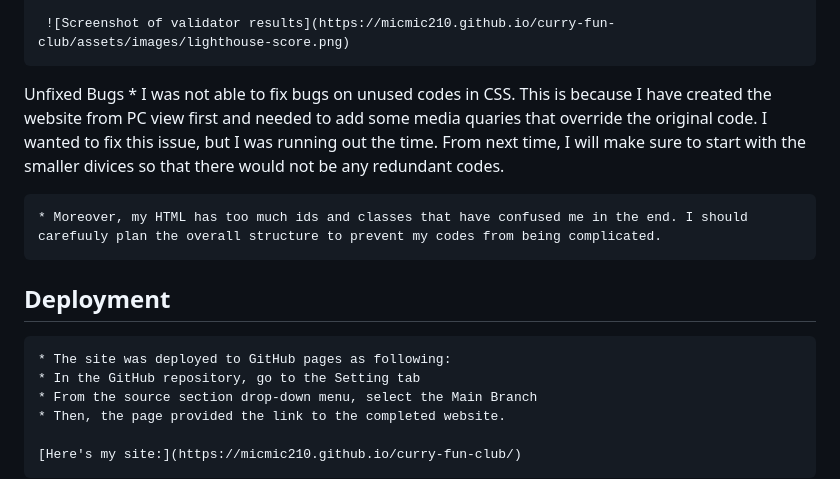
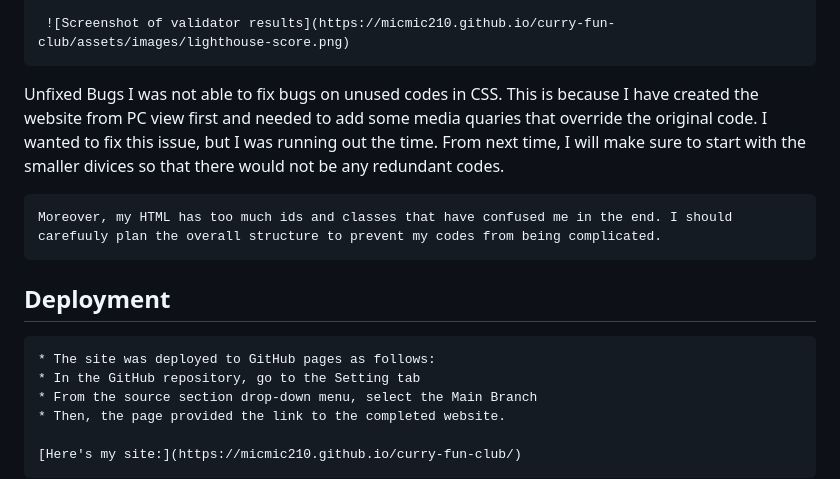
Before and after one commit to micmic210/curry-fun-club, a Markdown page: README.md, the part around the change. Rendered like a GitHub page.

```diff
--- a/README.md
+++ b/README.md
@@ -70,12 +70,12 @@ The website offers a variety of content, including: recipes, cooking tips, ingre
      ![Screenshot of validator results](https://micmic210.github.io/curry-fun-club/assets/images/lighthouse-score.png)
 
 Unfixed Bugs
-    * I was not able to fix bugs on unused codes in CSS. This is because I have created the website from PC view first and needed to add some media quaries that override the original code. I wanted to fix this issue, but I was running out the time. From next time, I will make sure to start with the smaller divices so that there would not be any redundant codes.
+    I was not able to fix bugs on unused codes in CSS. This is because I have created the website from PC view first and needed to add some media quaries that override the original code. I wanted to fix this issue, but I was running out the time. From next time, I will make sure to start with the smaller divices so that there would not be any redundant codes.
 
-    * Moreover, my HTML has too much ids and classes that have confused me in the end. I should carefuuly plan the overall structure to prevent my codes from being complicated.
+    Moreover, my HTML has too much ids and classes that have confused me in the end. I should carefuuly plan the overall structure to prevent my codes from being complicated.
 
 ## Deployment
-    * The site was deployed to GitHub pages as following:
+    * The site was deployed to GitHub pages as follows:
     * In the GitHub repository, go to the Setting tab
     * From the source section drop-down menu, select the Main Branch
     * Then, the page provided the link to the completed website.
```
